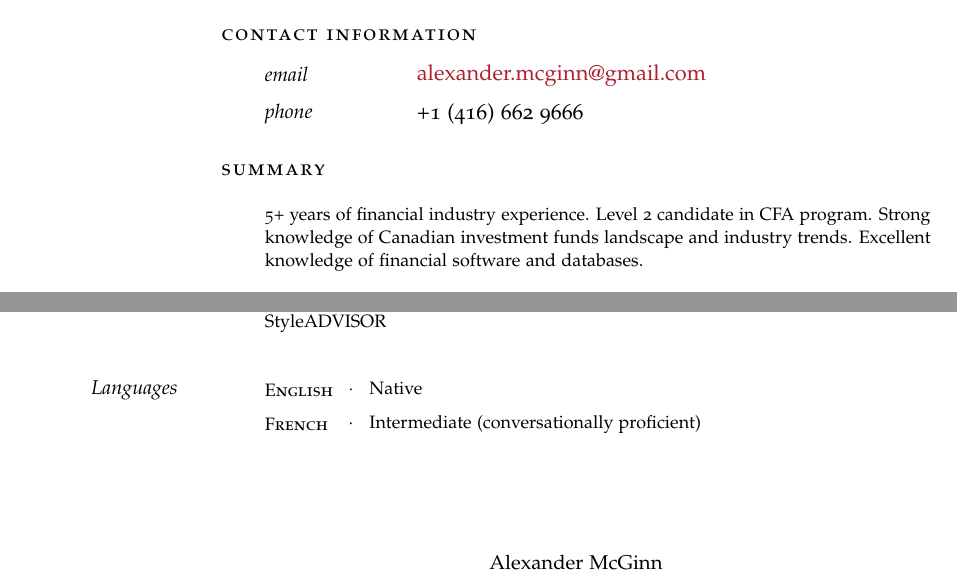
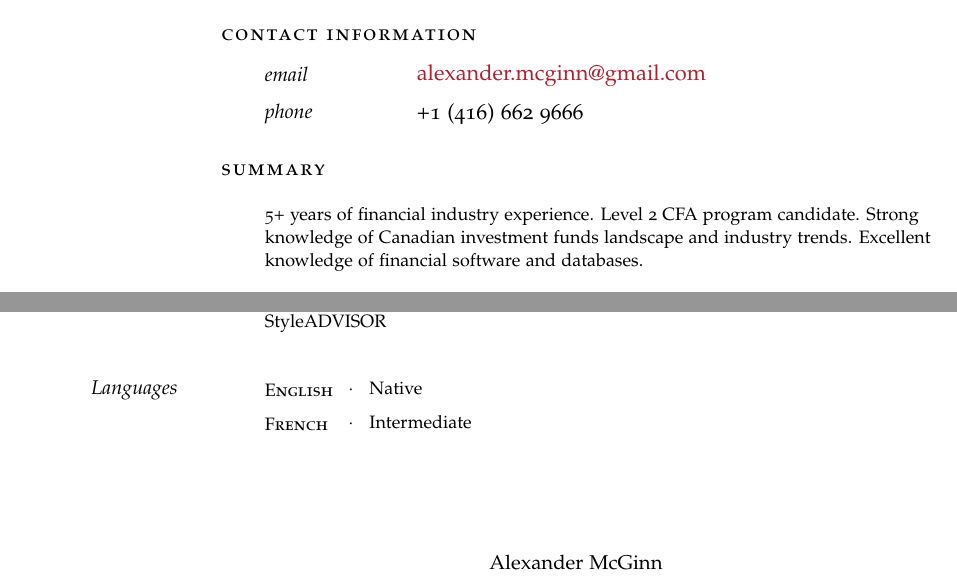
Before and after one commit to McGinn/Resume, a LaTeX document (Alexander_McGinn.tex): two parts of pages 1 and 2 of 2, joined at a grey line, cut so that both start at the same text. Compiled offline with pdfLaTeX.

Commit message:
minor changes

```diff
--- a/Alexander_McGinn.tex
+++ b/Alexander_McGinn.tex
@@ -95,7 +95,7 @@
 
 \noindent\spacedlowsmallcaps{Summary}\vspace{1em} % Goal heading, could be used for a quotation or short profile instead
 
-\Description{5+ years of financial industry experience. Level 2 candidate in CFA program. Strong knowledge of Canadian investment funds landscape and industry trends. Excellent knowledge of financial software and databases.}
+\Description{5+ years of financial industry experience. Level 2 CFA program candidate. Strong knowledge of Canadian investment funds landscape and industry trends. Excellent knowledge of financial software and databases.}
 
 \vspace{1em} % Extra space between major sections
 %----------------------------------------------------------------------------------------
@@ -267,7 +267,7 @@ Bloomberg Terminal Certificate}
 
 \vspace{-0.5em} % Negative vertical space to counteract the vertical space between every \Description command
 
-\Description{\parbox{\langbox}{\textsc{French}}\ \ $\cdotp$\ \ \ Intermediate (conversationally proficient)}
+\Description{\parbox{\langbox}{\textsc{French}}\ \ $\cdotp$\ \ \ Intermediate }
 
 
 %%------------------------------------------------
```
Also changed, not shown: Alexander_McGinn.pdf.
